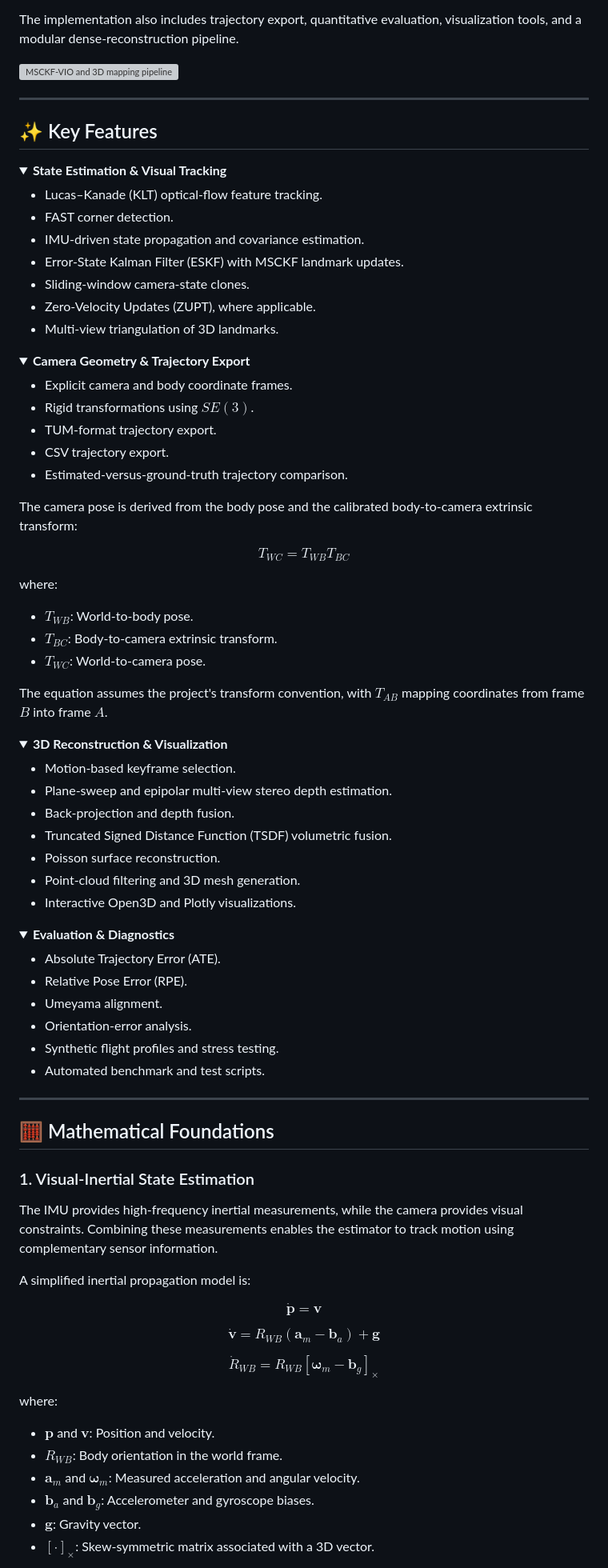
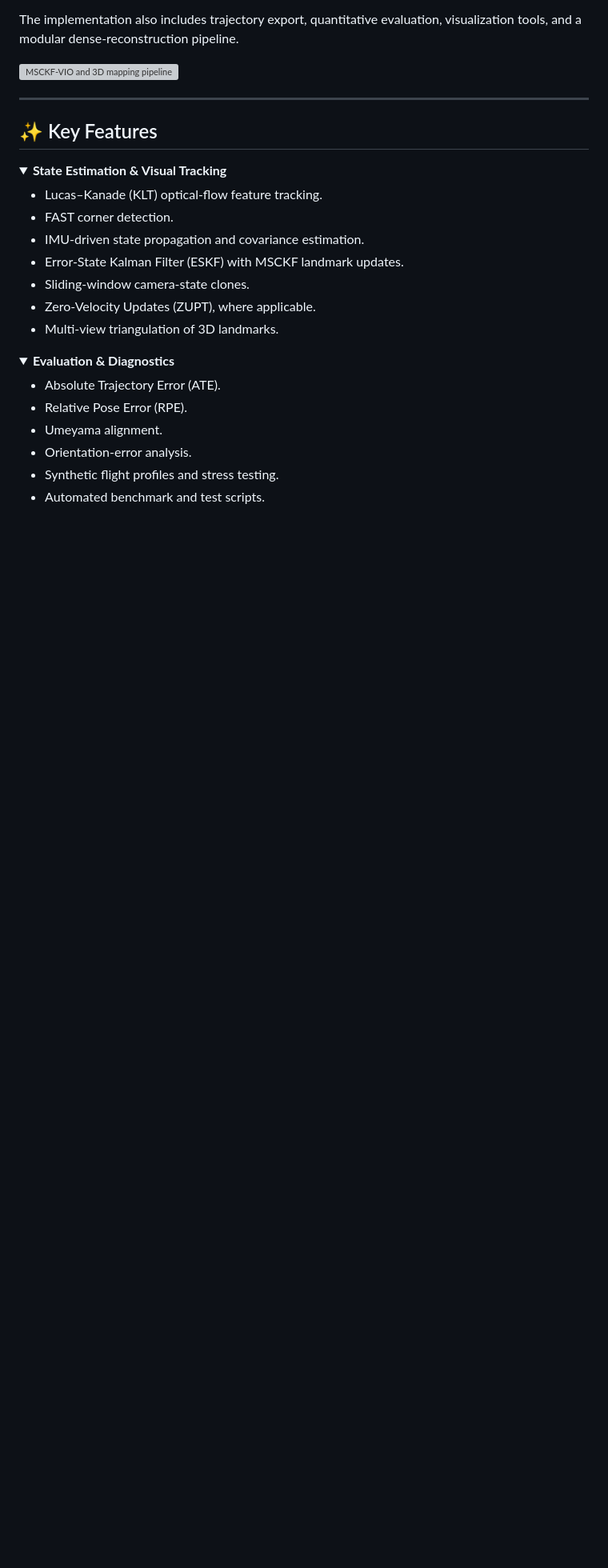
Before and after one commit to Ravish2807/Drones_S5_CD2_3D_Mapping_using_normal_monocular_camera_controlling_Visual-Inertial-Odometry-VIO, a Markdown page: README.md, the part around one of its changes. Shown at 80% size. GitHub-like rendering; folded sections open; blank space fills up the shorter version; grey boxes are pictures that could not be loaded.

```diff
--- a/README.md
+++ b/README.md
@@ -80,44 +80,6 @@ The implementation also includes trajectory export, quantitative evaluation, vis
 </details>
 
 <details>
-<summary><strong>Camera Geometry & Trajectory Export</strong></summary>
-
-- Explicit camera and body coordinate frames.
-- Rigid transformations using $SE(3)$.
-- TUM-format trajectory export.
-- CSV trajectory export.
-- Estimated-versus-ground-truth trajectory comparison.
-
-The camera pose is derived from the body pose and the calibrated body-to-camera extrinsic transform:
-
-$$
-T_{WC} = T_{WB} T_{BC}
-$$
-
-where:
-
-- $T_{WB}$: World-to-body pose.
-- $T_{BC}$: Body-to-camera extrinsic transform.
-- $T_{WC}$: World-to-camera pose.
-
-The equation assumes the project's transform convention, with $T_{AB}$ mapping coordinates from frame $B$ into frame $A$.
-
-</details>
-
-<details>
-<summary><strong>3D Reconstruction & Visualization</strong></summary>
-
-- Motion-based keyframe selection.
-- Plane-sweep and epipolar multi-view stereo depth estimation.
-- Back-projection and depth fusion.
-- Truncated Signed Distance Function (TSDF) volumetric fusion.
-- Poisson surface reconstruction.
-- Point-cloud filtering and 3D mesh generation.
-- Interactive Open3D and Plotly visualizations.
-
-</details>
-
-<details>
 <summary><strong>Evaluation & Diagnostics</strong></summary>
 
 - Absolute Trajectory Error (ATE).
@@ -128,37 +90,3 @@ The equation assumes the project's transform convention, with $T_{AB}$ mapping c
 - Automated benchmark and test scripts.
 
 </details>
-
----
-
-## 🧮 Mathematical Foundations
-
-### 1. Visual-Inertial State Estimation
-
-The IMU provides high-frequency inertial measurements, while the camera provides visual constraints. Combining these measurements enables the estimator to track motion using complementary sensor information.
-
-A simplified inertial propagation model is:
-
-$$
-\dot{\mathbf{p}} = \mathbf{v}
-$$
-
-$$
-\dot{\mathbf{v}} =
-R_{WB}(\mathbf{a}_m - \mathbf{b}_a) + \mathbf{g}
-$$
-
-$$
-\dot{R}_{WB} =
-R_{WB}[\boldsymbol{\omega}_m - \mathbf{b}_g]_\times
-$$
-
-where:
-
-- $\mathbf{p}$ and $\mathbf{v}$: Position and velocity.
-- $R_{WB}$: Body orientation in the world frame.
-- $\mathbf{a}_m$ and $\boldsymbol{\omega}_m$: Measured acceleration and angular velocity.
-- $\mathbf{b}_a$ and $\mathbf{b}_g$: Accelerometer and gyroscope biases.
-- $\mathbf{g}$: Gravity vector.
-- $[\cdot]_\times$: Skew-symmetric matrix associated with a 3D vector.
-
```
Also changed, not shown: other parts of README.md (+0 -42 lines).
